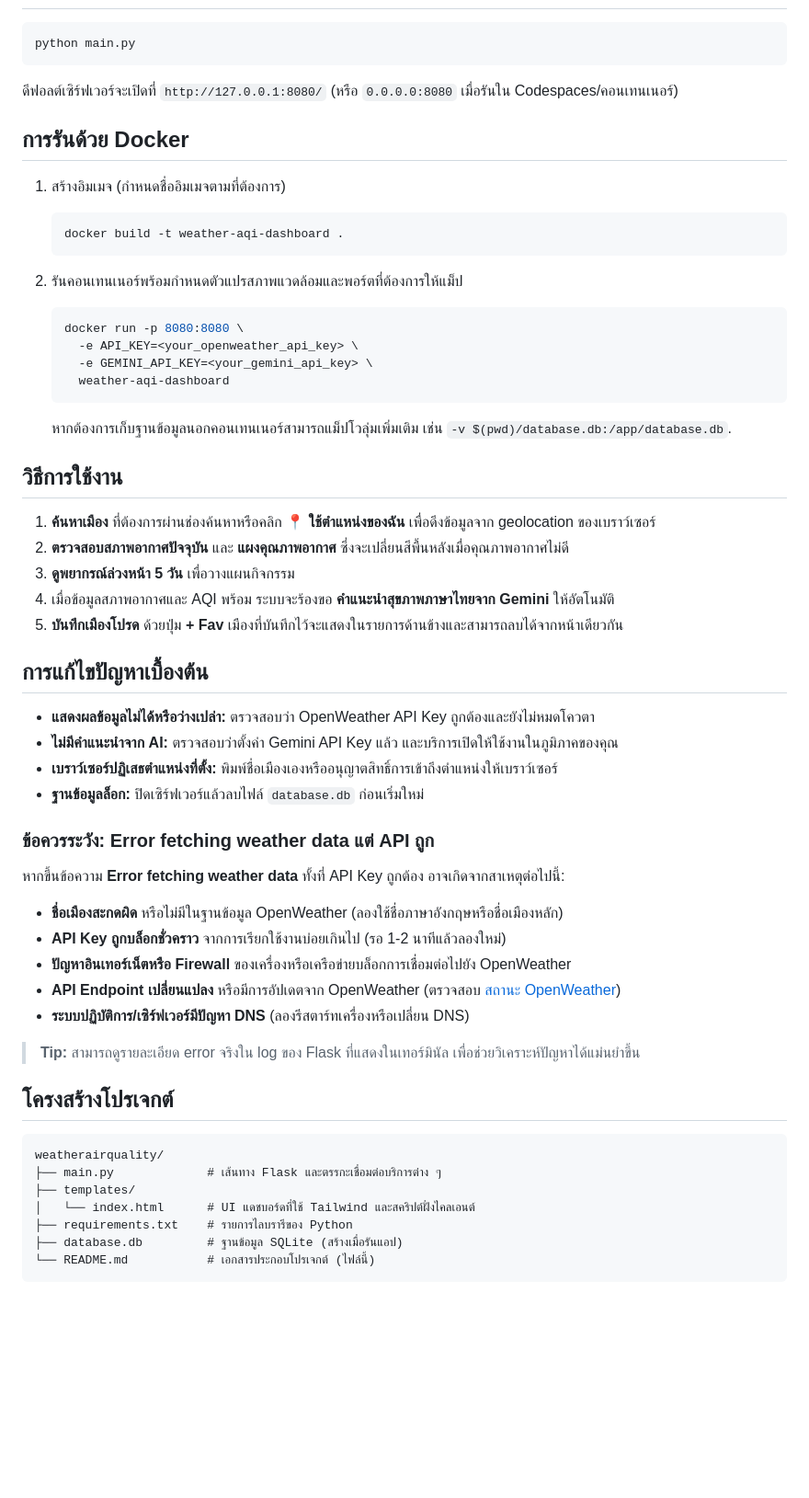
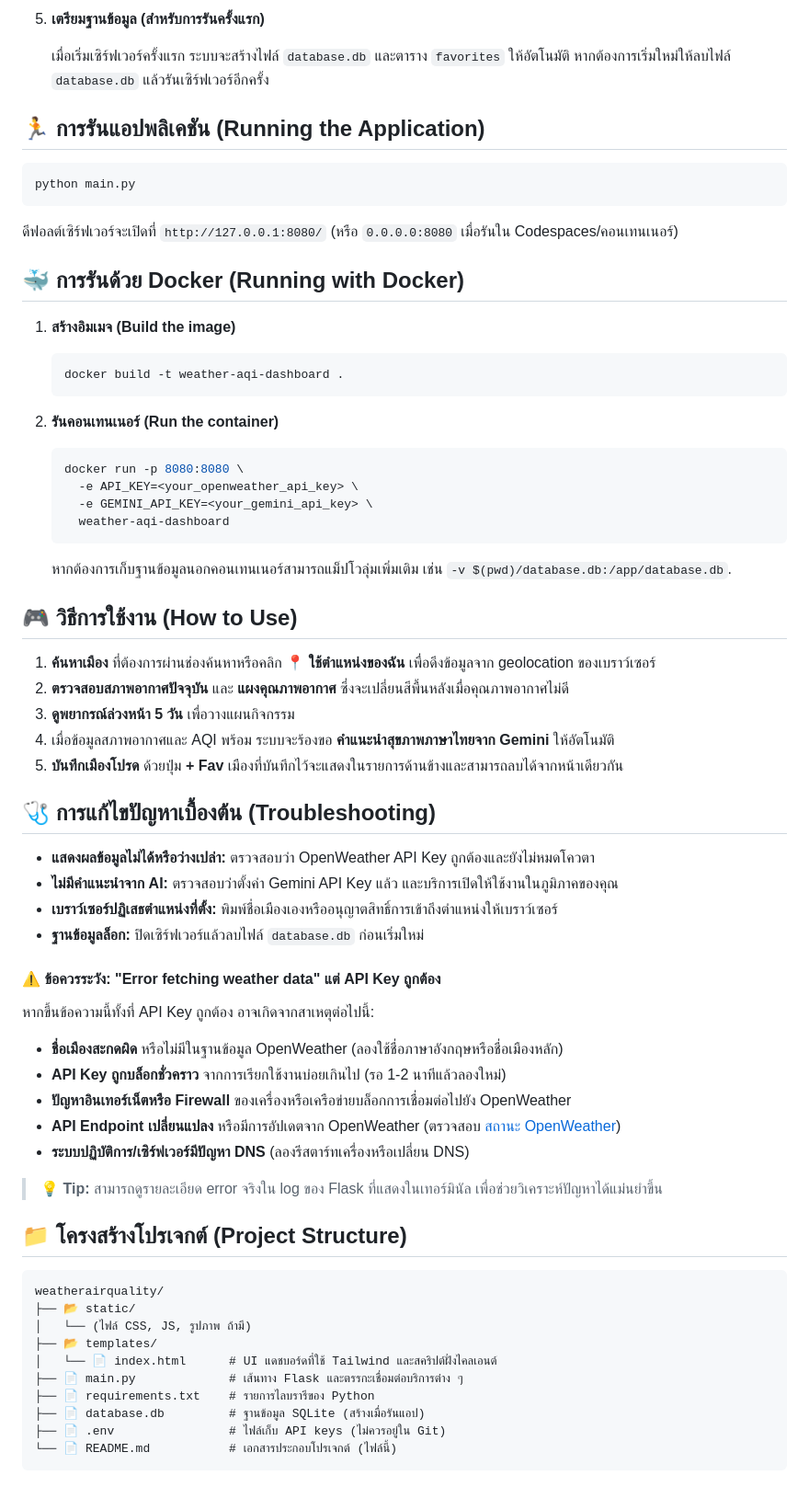
Before and after one commit to Bigzzz0/weatherairquality, a Markdown page: README.md, the part around one of its changes. Shown at 92% size. GitHub-like rendering; blank space fills up the shorter version.

````diff
--- a/README.md
+++ b/README.md
@@ -54,3 +79,8 @@
+5.  **เตรียมฐานข้อมูล (สำหรับการรันครั้งแรก)**
+
+    เมื่อเริ่มเซิร์ฟเวอร์ครั้งแรก ระบบจะสร้างไฟล์ `database.db` และตาราง `favorites` ให้อัตโนมัติ หากต้องการเริ่มใหม่ให้ลบไฟล์ `database.db` แล้วรันเซิร์ฟเวอร์อีกครั้ง
+
+## 🏃 การรันแอปพลิเคชัน (Running the Application)
 
 ```bash
 python main.py
@@ -58,59 +88,62 @@ python main.py
 
 ดีฟอลต์เซิร์ฟเวอร์จะเปิดที่ `http://127.0.0.1:8080/` (หรือ `0.0.0.0:8080` เมื่อรันใน Codespaces/คอนเทนเนอร์)
 
-## การรันด้วย Docker
+## 🐳 การรันด้วย Docker (Running with Docker)
 
-1. สร้างอิมเมจ (กำหนดชื่ออิมเมจตามที่ต้องการ)
+1.  **สร้างอิมเมจ (Build the image)**
 
-   ```bash
-   docker build -t weather-aqi-dashboard .
-   ```
+    ```bash
+    docker build -t weather-aqi-dashboard .
+    ```
 
-2. รันคอนเทนเนอร์พร้อมกำหนดตัวแปรสภาพแวดล้อมและพอร์ตที่ต้องการให้แม็ป
+2.  **รันคอนเทนเนอร์ (Run the container)**
 
-   ```bash
-   docker run -p 8080:8080 \
-     -e API_KEY=<your_openweather_api_key> \
-     -e GEMINI_API_KEY=<your_gemini_api_key> \
-     weather-aqi-dashboard
-   ```
+    ```bash
+    docker run -p 8080:8080 \
+      -e API_KEY=<your_openweather_api_key> \
+      -e GEMINI_API_KEY=<your_gemini_api_key> \
+      weather-aqi-dashboard
+    ```
 
-   หากต้องการเก็บฐานข้อมูลนอกคอนเทนเนอร์สามารถแม็ปโวลุ่มเพิ่มเติม เช่น `-v $(pwd)/database.db:/app/database.db`.
+    หากต้องการเก็บฐานข้อมูลนอกคอนเทนเนอร์สามารถแม็ปโวลุ่มเพิ่มเติม เช่น `-v $(pwd)/database.db:/app/database.db`.
 
-## วิธีการใช้งาน
+## 🎮 วิธีการใช้งาน (How to Use)
 
-1. **ค้นหาเมือง** ที่ต้องการผ่านช่องค้นหาหรือคลิก **📍 ใช้ตำแหน่งของฉัน** เพื่อดึงข้อมูลจาก geolocation ของเบราว์เซอร์
-2. **ตรวจสอบสภาพอากาศปัจจุบัน** และ **แผงคุณภาพอากาศ** ซึ่งจะเปลี่ยนสีพื้นหลังเมื่อคุณภาพอากาศไม่ดี
-3. **ดูพยากรณ์ล่วงหน้า 5 วัน** เพื่อวางแผนกิจกรรม
-4. เมื่อข้อมูลสภาพอากาศและ AQI พร้อม ระบบจะร้องขอ **คำแนะนำสุขภาพภาษาไทยจาก Gemini** ให้อัตโนมัติ
-5. **บันทึกเมืองโปรด** ด้วยปุ่ม **+ Fav** เมืองที่บันทึกไว้จะแสดงในรายการด้านข้างและสามารถลบได้จากหน้าเดียวกัน
+1.  **ค้นหาเมือง** ที่ต้องการผ่านช่องค้นหาหรือคลิก **📍 ใช้ตำแหน่งของฉัน** เพื่อดึงข้อมูลจาก geolocation ของเบราว์เซอร์
+2.  **ตรวจสอบสภาพอากาศปัจจุบัน** และ **แผงคุณภาพอากาศ** ซึ่งจะเปลี่ยนสีพื้นหลังเมื่อคุณภาพอากาศไม่ดี
+3.  **ดูพยากรณ์ล่วงหน้า 5 วัน** เพื่อวางแผนกิจกรรม
+4.  เมื่อข้อมูลสภาพอากาศและ AQI พร้อม ระบบจะร้องขอ **คำแนะนำสุขภาพภาษาไทยจาก Gemini** ให้อัตโนมัติ
+5.  **บันทึกเมืองโปรด** ด้วยปุ่ม **+ Fav** เมืองที่บันทึกไว้จะแสดงในรายการด้านข้างและสามารถลบได้จากหน้าเดียวกัน
 
-## การแก้ไขปัญหาเบื้องต้น
+## 🩺 การแก้ไขปัญหาเบื้องต้น (Troubleshooting)
 
-- **แสดงผลข้อมูลไม่ได้หรือว่างเปล่า:** ตรวจสอบว่า OpenWeather API Key ถูกต้องและยังไม่หมดโควตา
-- **ไม่มีคำแนะนำจาก AI:** ตรวจสอบว่าตั้งค่า Gemini API Key แล้ว และบริการเปิดให้ใช้งานในภูมิภาคของคุณ
-- **เบราว์เซอร์ปฏิเสธตำแหน่งที่ตั้ง:** พิมพ์ชื่อเมืองเองหรืออนุญาตสิทธิ์การเข้าถึงตำแหน่งให้เบราว์เซอร์
-- **ฐานข้อมูลล็อก:** ปิดเซิร์ฟเวอร์แล้วลบไฟล์ `database.db` ก่อนเริ่มใหม่
+-   **แสดงผลข้อมูลไม่ได้หรือว่างเปล่า:** ตรวจสอบว่า OpenWeather API Key ถูกต้องและยังไม่หมดโควตา
+-   **ไม่มีคำแนะนำจาก AI:** ตรวจสอบว่าตั้งค่า Gemini API Key แล้ว และบริการเปิดให้ใช้งานในภูมิภาคของคุณ
+-   **เบราว์เซอร์ปฏิเสธตำแหน่งที่ตั้ง:** พิมพ์ชื่อเมืองเองหรืออนุญาตสิทธิ์การเข้าถึงตำแหน่งให้เบราว์เซอร์
+-   **ฐานข้อมูลล็อก:** ปิดเซิร์ฟเวอร์แล้วลบไฟล์ `database.db` ก่อนเริ่มใหม่
 
-### ข้อควรระวัง: Error fetching weather data แต่ API ถูก
+#### ⚠️ ข้อควรระวัง: "Error fetching weather data" แต่ API Key ถูกต้อง
 
-หากขึ้นข้อความ **Error fetching weather data** ทั้งที่ API Key ถูกต้อง อาจเกิดจากสาเหตุต่อไปนี้:
-- **ชื่อเมืองสะกดผิด** หรือไม่มีในฐานข้อมูล OpenWeather (ลองใช้ชื่อภาษาอังกฤษหรือชื่อเมืองหลัก)
-- **API Key ถูกบล็อกชั่วคราว** จากการเรียกใช้งานบ่อยเกินไป (รอ 1-2 นาทีแล้วลองใหม่)
-- **ปัญหาอินเทอร์เน็ตหรือ Firewall** ของเครื่องหรือเครือข่ายบล็อกการเชื่อมต่อไปยัง OpenWeather
-- **API Endpoint เปลี่ยนแปลง** หรือมีการอัปเดตจาก OpenWeather (ตรวจสอบ [สถานะ OpenWeather](https://openweathermap.statuspage.io/))
-- **ระบบปฏิบัติการ/เซิร์ฟเวอร์มีปัญหา DNS** (ลองรีสตาร์ทเครื่องหรือเปลี่ยน DNS)
+หากขึ้นข้อความนี้ทั้งที่ API Key ถูกต้อง อาจเกิดจากสาเหตุต่อไปนี้:
+-   **ชื่อเมืองสะกดผิด** หรือไม่มีในฐานข้อมูล OpenWeather (ลองใช้ชื่อภาษาอังกฤษหรือชื่อเมืองหลัก)
+-   **API Key ถูกบล็อกชั่วคราว** จากการเรียกใช้งานบ่อยเกินไป (รอ 1-2 นาทีแล้วลองใหม่)
+-   **ปัญหาอินเทอร์เน็ตหรือ Firewall** ของเครื่องหรือเครือข่ายบล็อกการเชื่อมต่อไปยัง OpenWeather
+-   **API Endpoint เปลี่ยนแปลง** หรือมีการอัปเดตจาก OpenWeather (ตรวจสอบ [สถานะ OpenWeather](https://openweathermap.statuspage.io/))
+-   **ระบบปฏิบัติการ/เซิร์ฟเวอร์มีปัญหา DNS** (ลองรีสตาร์ทเครื่องหรือเปลี่ยน DNS)
 
-> **Tip:** สามารถดูรายละเอียด error จริงใน log ของ Flask ที่แสดงในเทอร์มินัล เพื่อช่วยวิเคราะห์ปัญหาได้แม่นยำขึ้น
+> **💡 Tip:** สามารถดูรายละเอียด error จริงใน log ของ Flask ที่แสดงในเทอร์มินัล เพื่อช่วยวิเคราะห์ปัญหาได้แม่นยำขึ้น
 
-## โครงสร้างโปรเจกต์
+## 📁 โครงสร้างโปรเจกต์ (Project Structure)
 
 ```
 weatherairquality/
-├── main.py             # เส้นทาง Flask และตรรกะเชื่อมต่อบริการต่าง ๆ
-├── templates/
-│   └── index.html      # UI แดชบอร์ดที่ใช้ Tailwind และสคริปต์ฝั่งไคลเอนต์
-├── requirements.txt    # รายการไลบรารีของ Python
-├── database.db         # ฐานข้อมูล SQLite (สร้างเมื่อรันแอป)
-└── README.md           # เอกสารประกอบโปรเจกต์ (ไฟล์นี้)
+├── 📂 static/
+│   └── (ไฟล์ CSS, JS, รูปภาพ ถ้ามี)
+├── 📂 templates/
+│   └── 📄 index.html      # UI แดชบอร์ดที่ใช้ Tailwind และสคริปต์ฝั่งไคลเอนต์
+├── 📄 main.py             # เส้นทาง Flask และตรรกะเชื่อมต่อบริการต่าง ๆ
+├── 📄 requirements.txt    # รายการไลบรารีของ Python
+├── 📄 database.db         # ฐานข้อมูล SQLite (สร้างเมื่อรันแอป)
+├── 📄 .env                # ไฟล์เก็บ API keys (ไม่ควรอยู่ใน Git)
+└── 📄 README.md           # เอกสารประกอบโปรเจกต์ (ไฟล์นี้)
 ```
````
Also changed, not shown: other parts of README.md (+62 -37 lines).
